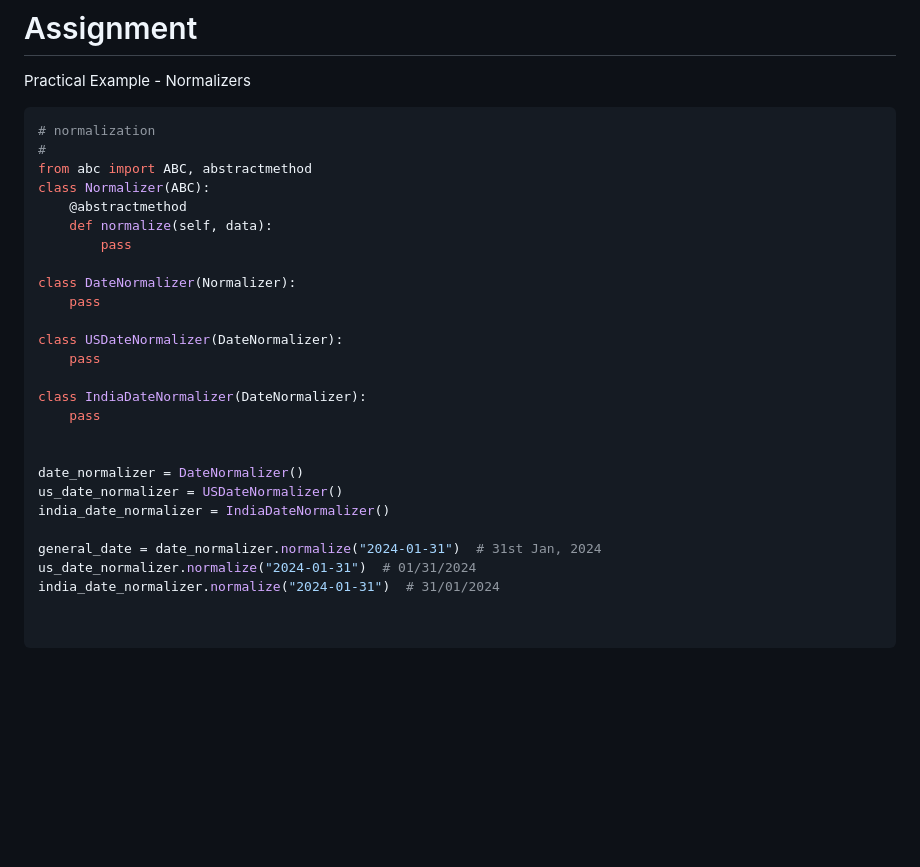
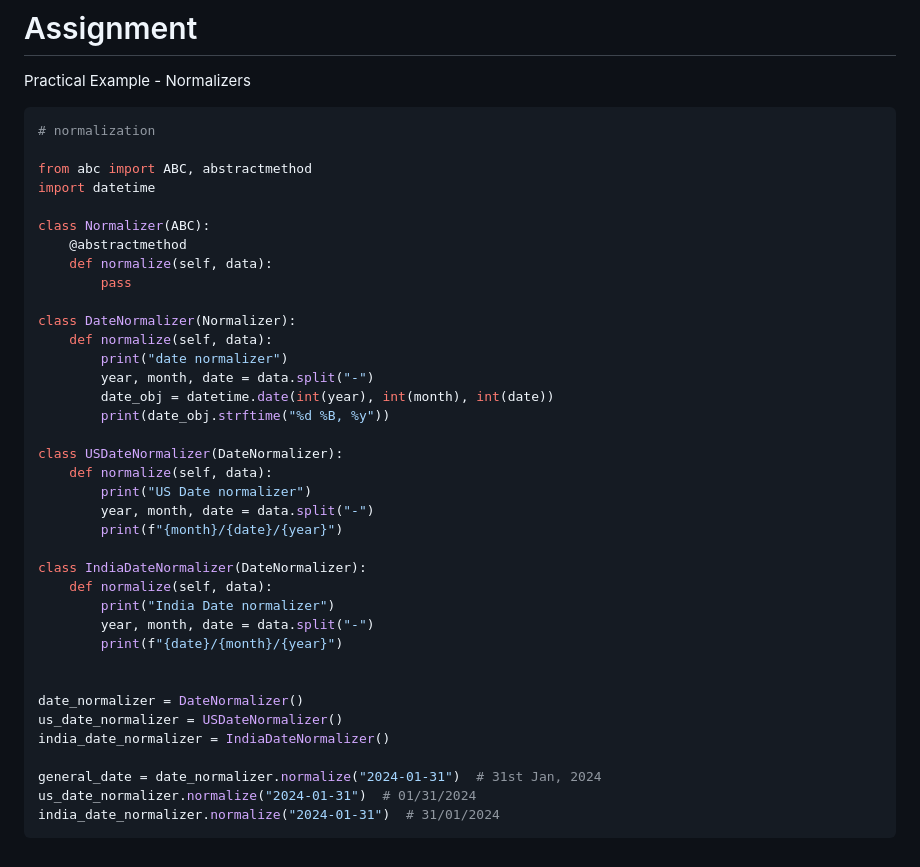
Before and after one commit to ranjanzyx/ranjan-python-course, a Markdown page: day16_17_18_19_OOPS/day16_17_18_19_OOPS.md, the part around the change. Drawn GitHub-style; blank space fills up the shorter version.

Commit message:
OOPS Assignment

````diff
--- a/day16_17_18_19_OOPS/day16_17_18_19_OOPS.md
+++ b/day16_17_18_19_OOPS/day16_17_18_19_OOPS.md
@@ -1160,21 +1160,33 @@ Practical Example - Normalizers
 
 ```python
 # normalization
-#
+
 from abc import ABC, abstractmethod
+import datetime
+
 class Normalizer(ABC):
     @abstractmethod
     def normalize(self, data):
         pass
 
 class DateNormalizer(Normalizer):
-    pass
+    def normalize(self, data):
+        print("date normalizer")
+        year, month, date = data.split("-")
+        date_obj = datetime.date(int(year), int(month), int(date))
+        print(date_obj.strftime("%d %B, %y"))
 
 class USDateNormalizer(DateNormalizer):
-    pass
+    def normalize(self, data):
+        print("US Date normalizer")
+        year, month, date = data.split("-")
+        print(f"{month}/{date}/{year}")
 
 class IndiaDateNormalizer(DateNormalizer):
-    pass
+    def normalize(self, data):
+        print("India Date normalizer")
+        year, month, date = data.split("-")
+        print(f"{date}/{month}/{year}")
 
 
 date_normalizer = DateNormalizer()
@@ -1184,6 +1196,4 @@ india_date_normalizer = IndiaDateNormalizer()
 general_date = date_normalizer.normalize("2024-01-31")  # 31st Jan, 2024
 us_date_normalizer.normalize("2024-01-31")  # 01/31/2024
 india_date_normalizer.normalize("2024-01-31")  # 31/01/2024
-
-
 ```
````
